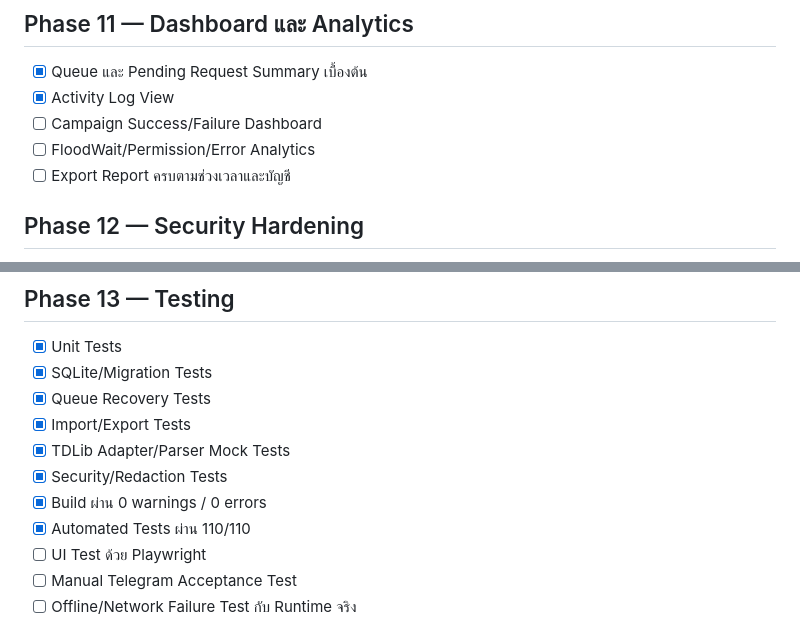
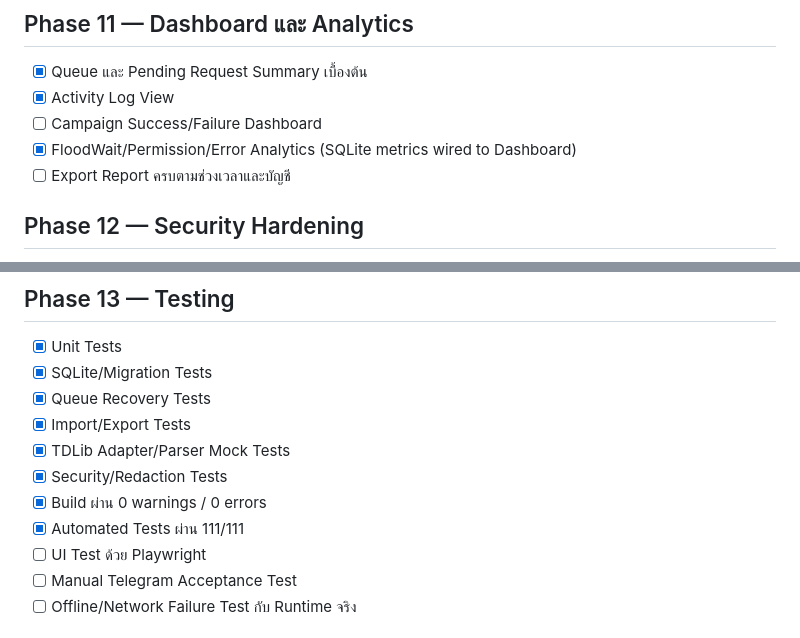
Before and after one commit to jimkuy69/telegram, a Markdown page: DEVELOPMENT-PLAN-CHECKLIST.md, 2 parts joined by grey strips. GitHub-like rendering.

Commit message:
Record dashboard analytics evidence

```diff
--- a/DEVELOPMENT-PLAN-CHECKLIST.md
+++ b/DEVELOPMENT-PLAN-CHECKLIST.md
@@ -118,7 +118,7 @@
 - [x] Queue และ Pending Request Summary เบื้องต้น
 - [x] Activity Log View
 - [ ] Campaign Success/Failure Dashboard
-- [ ] FloodWait/Permission/Error Analytics
+- [x] FloodWait/Permission/Error Analytics (SQLite metrics wired to Dashboard)
 - [ ] Export Report ครบตามช่วงเวลาและบัญชี
 
 ## Phase 12 — Security Hardening
@@ -141,7 +141,7 @@
 - [x] TDLib Adapter/Parser Mock Tests
 - [x] Security/Redaction Tests
 - [x] Build ผ่าน 0 warnings / 0 errors
-- [x] Automated Tests ผ่าน 110/110
+- [x] Automated Tests ผ่าน 111/111
 - [ ] UI Test ด้วย Playwright
 - [ ] Manual Telegram Acceptance Test
 - [ ] Offline/Network Failure Test กับ Runtime จริง
```
